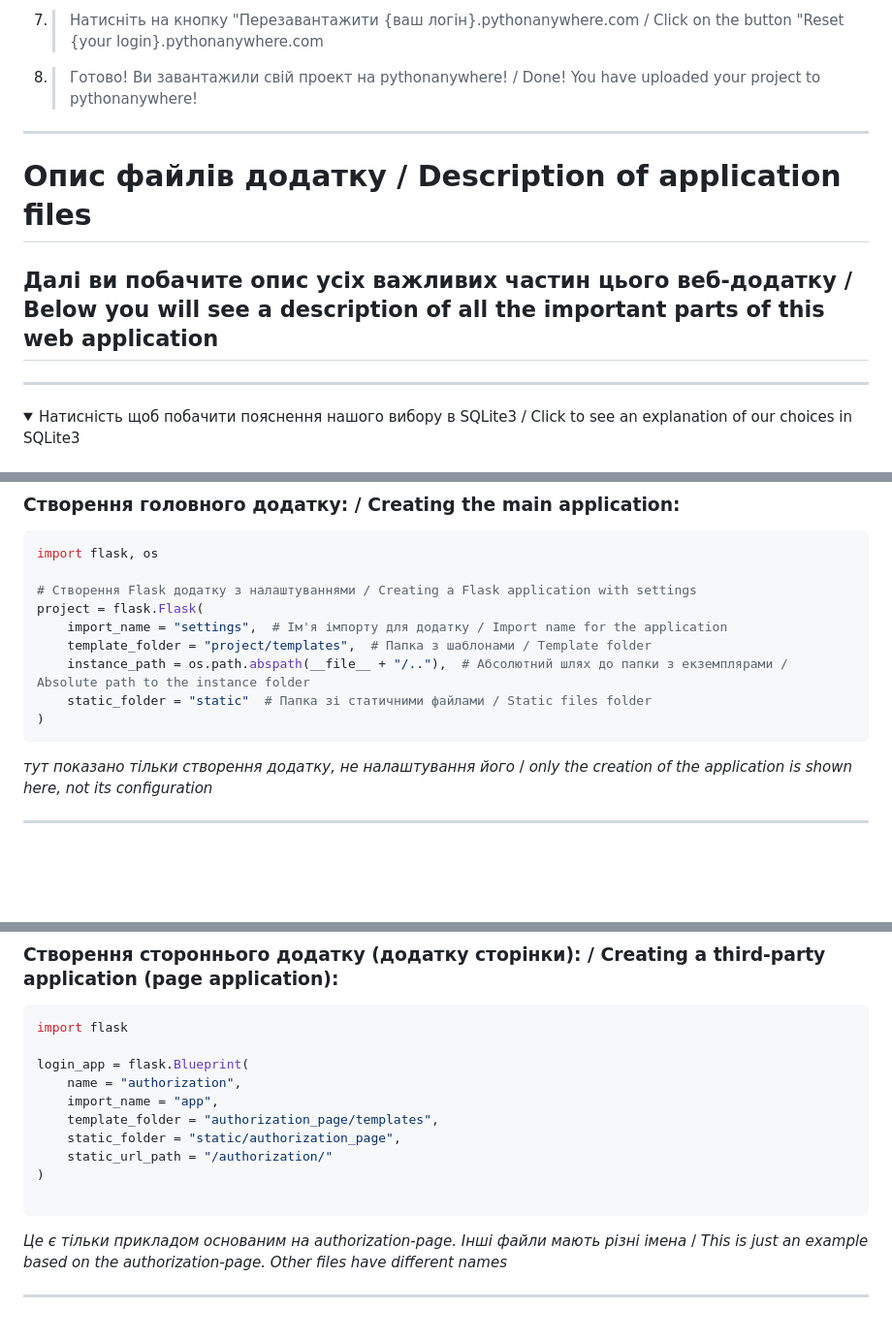
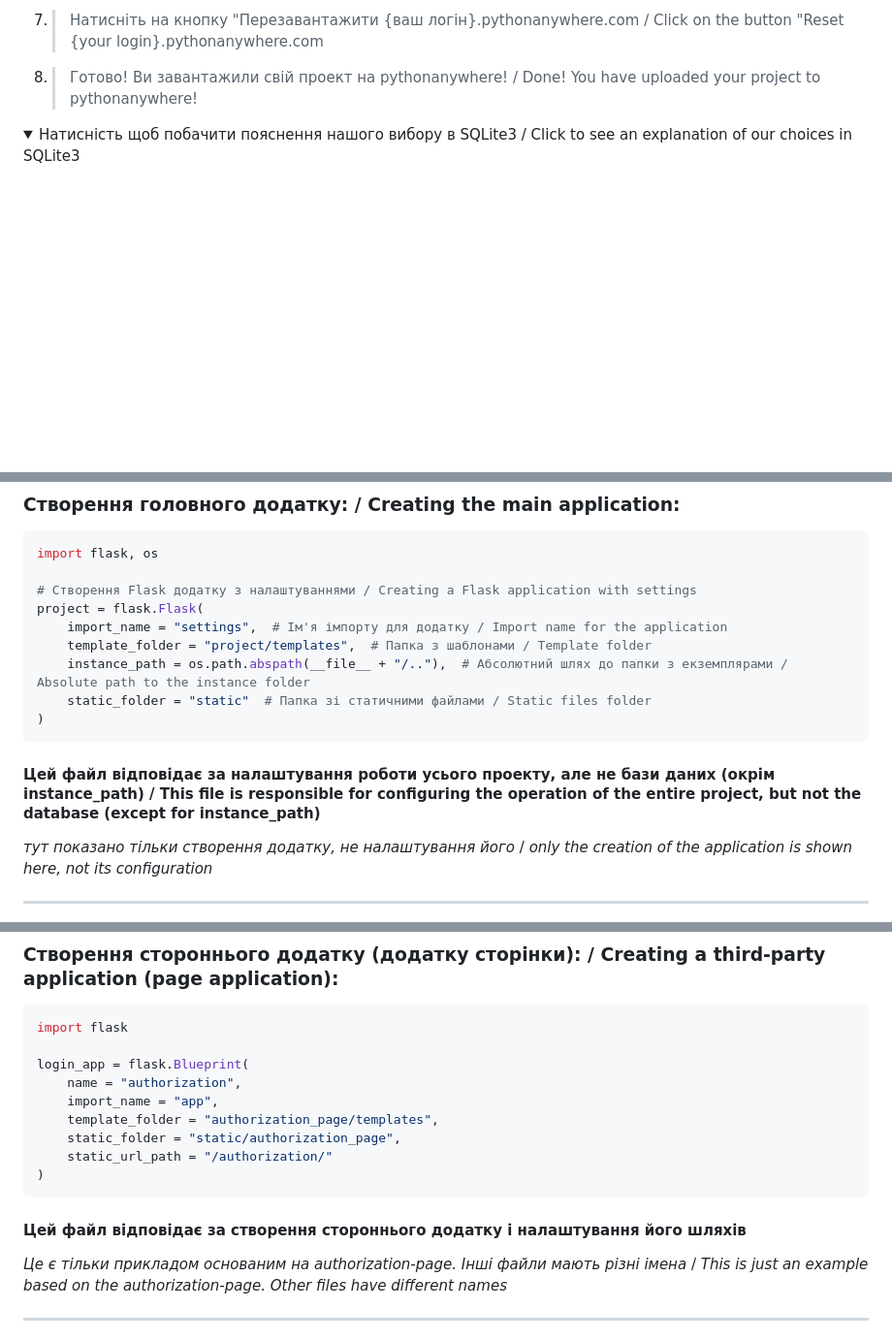
Before and after one commit to TereshonokMaksim/Shop-Flask, a Markdown page: README.md, 3 parts joined by grey strips. Shown at 97% size. Rendered like a GitHub page; folded sections open; blank space fills up the shorter version.

````diff
--- a/README.md
+++ b/README.md
@@ -132,13 +135,7 @@ flask --app settings db upgrade
 7. >Натисніть на кнопку "Перезавантажити {ваш логін}.pythonanywhere.com / Click on the button "Reset {your login}.pythonanywhere.com
 
 8. >Готово! Ви завантажили свій проект на pythonanywhere! / Done! You have uploaded your project to pythonanywhere!
-
----
-
-# Опис файлів додатку / Description of application files
-## Далі ви побачите опис усіх важливих частин цього веб-додатку / Below you will see a description of all the important parts of this web application
-
----
+</details>
 
 <details>
 <summary>Натисність щоб побачити пояснення нашого вибору в SQLite3 / Click to see an explanation of our choices in SQLite3</summary>
@@ -251,7 +255,7 @@ project = flask.Flask(
     static_folder = "static"  # Папка зі статичними файлами / Static files folder
 )
 ```
-
+#### Цей файл відповідає за налаштування роботи усього проекту, але не бази даних (окрім instance_path) / This file is responsible for configuring the operation of the entire project, but not the database (except for instance_path)
 _тут показано тільки створення додатку, не налаштування його_ / _only the creation of the application is shown here, not its configuration_
 
 ---
@@ -268,8 +272,8 @@ login_app = flask.Blueprint(
     static_folder = "static/authorization_page",
     static_url_path = "/authorization/"
 )
-
-```
+```
+#### Цей файл відповідає за створення стороннього додатку і налаштування його шляхів
 
 _Це є тільки прикладом основаним на authorization-page. Інші файли мають різні імена_ / _This is just an example based on the authorization-page. Other files have different names_
 
````
Also changed, not shown: other parts of README.md (+27 -9 lines).
